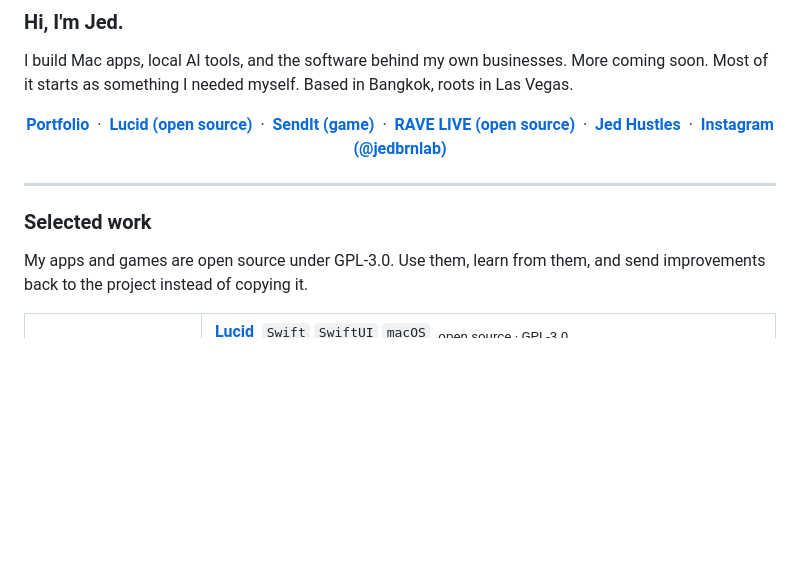
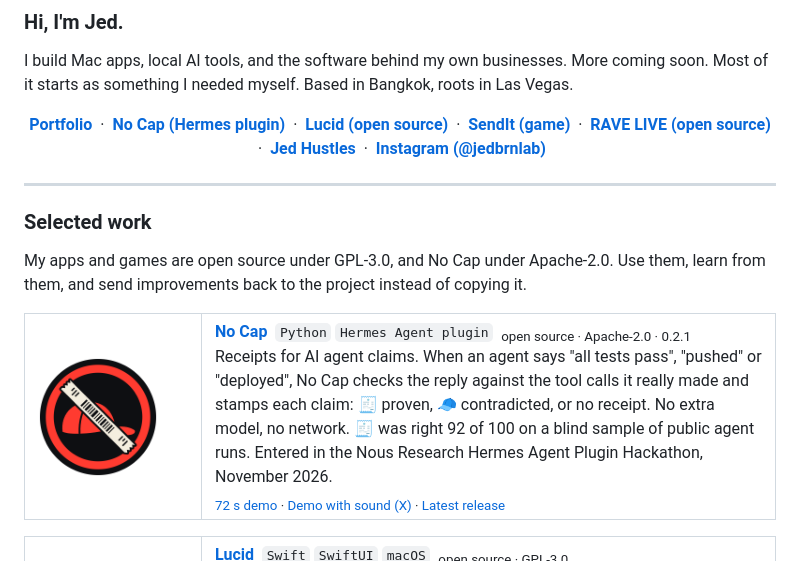
Before and after one commit to jedbrnth-eng/jedbrnth-eng, a Markdown page: README.md, the part around the change. GitHub-like rendering; pictures changed too: assets/icon-nocap.png (added); blank space fills up the shorter version.

Commit message:
Profile: add No Cap (Hermes Agent plugin) to selected work (#15)

```diff
--- a/README.md
+++ b/README.md
@@ -8,6 +8,7 @@ I build Mac apps, local AI tools, and the software behind my own businesses. Mor
 
 <p align="center">
   <a href="https://jedbrown.vercel.app/"><b>Portfolio</b></a> &nbsp;·&nbsp;
+  <a href="https://github.com/jedbrnth-eng/no-cap"><b>No Cap (Hermes plugin)</b></a> &nbsp;·&nbsp;
   <a href="https://github.com/jedbrnth-eng/lucid-live-wallpaper"><b>Lucid (open source)</b></a> &nbsp;·&nbsp;
   <a href="https://github.com/jedbrnth-eng/sendit"><b>SendIt (game)</b></a> &nbsp;·&nbsp;
   <a href="https://github.com/jedbrnth-eng/rave-live"><b>RAVE LIVE (open source)</b></a> &nbsp;·&nbsp;
@@ -19,7 +20,18 @@ I build Mac apps, local AI tools, and the software behind my own businesses. Mor
 
 ### Selected work
 
-My apps and games are open source under GPL-3.0. Use them, learn from them, and send improvements back to the project instead of copying it.
+My apps and games are open source under GPL-3.0, and No Cap under Apache-2.0. Use them, learn from them, and send improvements back to the project instead of copying it.
+
+<table>
+  <tr>
+    <td width="150" valign="top"><img src="./assets/icon-nocap.png" alt="No Cap icon: a cap crossed out by a receipt" width="120" /></td>
+    <td valign="top">
+      <b><a href="https://github.com/jedbrnth-eng/no-cap">No Cap</a></b> &nbsp;<code>Python</code> <code>Hermes Agent plugin</code> &nbsp;<sub>open source · Apache-2.0 · 0.2.1</sub><br />
+      Receipts for AI agent claims. When an agent says "all tests pass", "pushed" or "deployed", No Cap checks the reply against the tool calls it really made and stamps each claim: 🧾 proven, 🧢 contradicted, or no receipt. No extra model, no network. 🧾 was right 92 of 100 on a blind sample of public agent runs. Entered in the Nous Research Hermes Agent Plugin Hackathon, November 2026.<br />
+      <sub><a href="https://github.com/jedbrnth-eng/no-cap#demo-72-s">72 s demo</a> · <a href="https://x.com/REFUSEFXth/status/2120127004385452517">Demo with sound (X)</a> · <a href="https://github.com/jedbrnth-eng/no-cap/releases/latest">Latest release</a></sub>
+    </td>
+  </tr>
+</table>
 
 <table>
   <tr>
```
